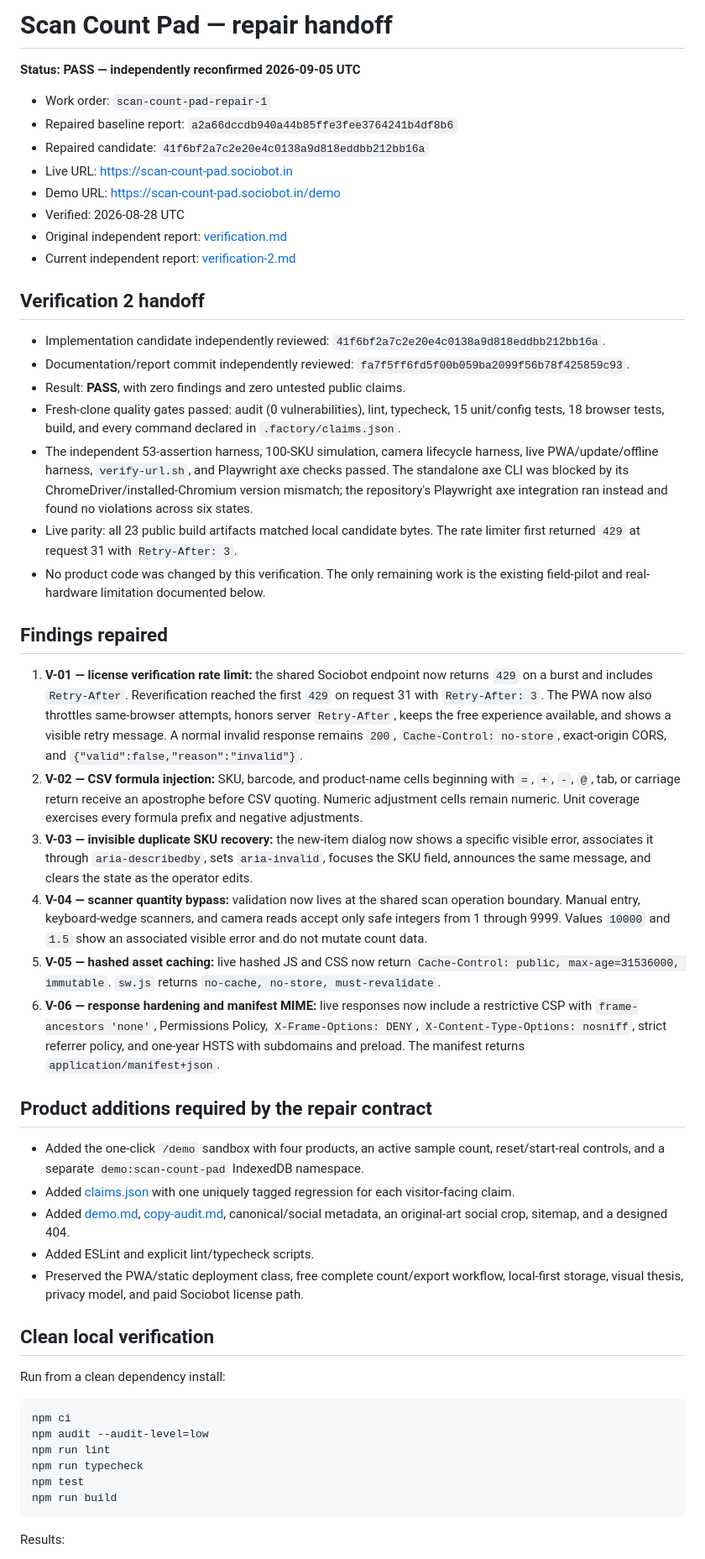
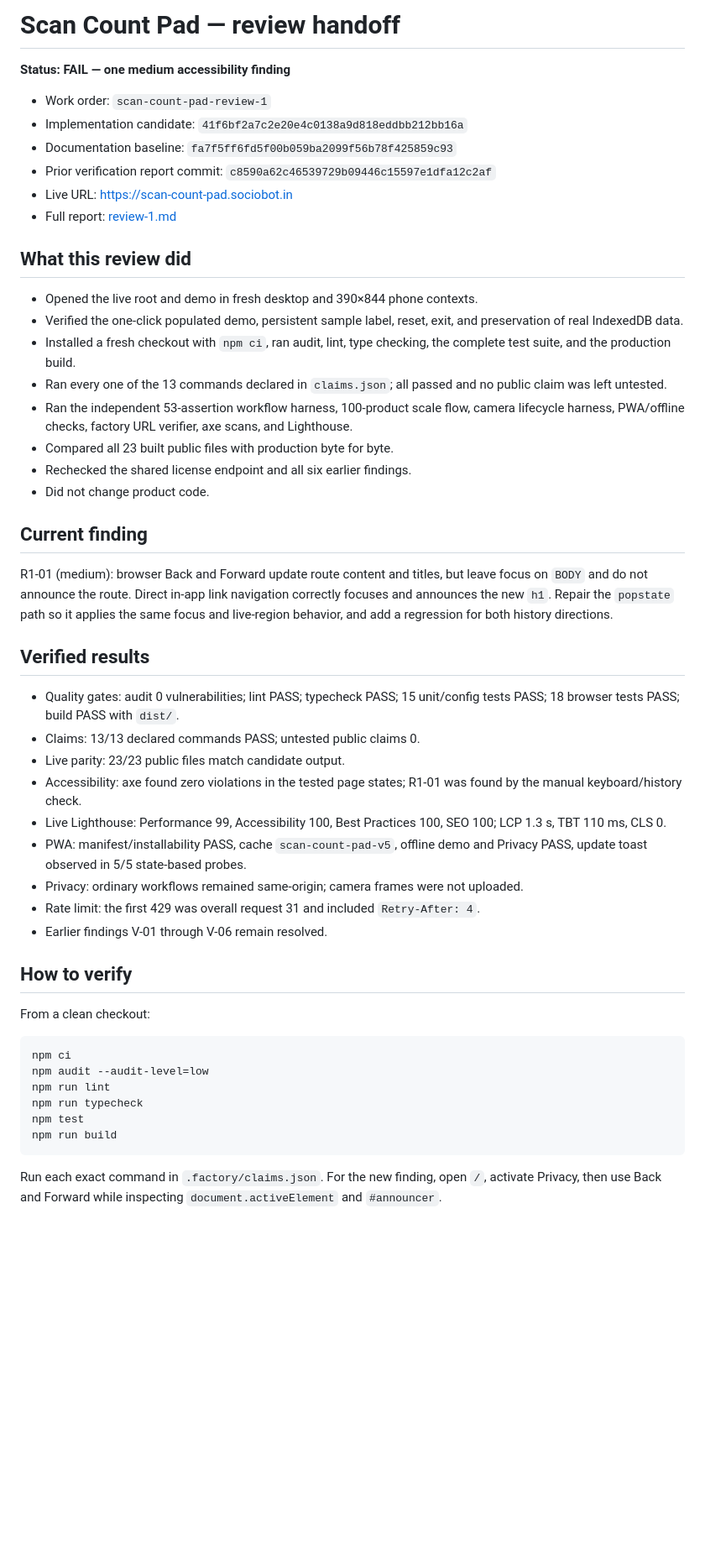
Before and after one commit to B-Divyesh/sf-scan-count-pad, a Markdown page: .factory/handoff.md, the part around one of its changes. Shown at 84% size. GitHub-like rendering; blank space fills up the shorter version.

Commit message:
qa: record review 1 findings

````diff
--- a/.factory/handoff.md
+++ b/.factory/handoff.md
@@ -1,46 +1,44 @@
-# Scan Count Pad — repair handoff
+# Scan Count Pad — review handoff
 
-**Status: PASS — independently reconfirmed 2026-09-05 UTC**
+**Status: FAIL — one medium accessibility finding**
 
-- Work order: `scan-count-pad-repair-1`
-- Repaired baseline report: `a2a66dccdb940a44b85ffe3fee3764241b4df8b6`
-- Repaired candidate: `41f6bf2a7c2e20e4c0138a9d818eddbb212bb16a`
+- Work order: `scan-count-pad-review-1`
+- Implementation candidate: `41f6bf2a7c2e20e4c0138a9d818eddbb212bb16a`
+- Documentation baseline: `fa7f5ff6fd5f00b059ba2099f56b78f425859c93`
+- Prior verification report commit: `c8590a62c46539729b09446c15597e1dfa12c2af`
 - Live URL: <https://scan-count-pad.sociobot.in>
-- Demo URL: <https://scan-count-pad.sociobot.in/demo>
-- Verified: 2026-08-28 UTC
-- Original independent report: [verification.md](verification.md)
-- Current independent report: [verification-2.md](verification-2.md)
+- Full report: [review-1.md](review-1.md)
 
-## Verification 2 handoff
+## What this review did
 
-- Implementation candidate independently reviewed: `41f6bf2a7c2e20e4c0138a9d818eddbb212bb16a`.
-- Documentation/report commit independently reviewed: `fa7f5ff6fd5f00b059ba2099f56b78f425859c93`.
-- Result: **PASS**, with zero findings and zero untested public claims.
-- Fresh-clone quality gates passed: audit (0 vulnerabilities), lint, typecheck, 15 unit/config tests, 18 browser tests, build, and every command declared in `.factory/claims.json`.
-- The independent 53-assertion harness, 100-SKU simulation, camera lifecycle harness, live PWA/update/offline harness, `verify-url.sh`, and Playwright axe checks passed. The standalone axe CLI was blocked by its ChromeDriver/installed-Chromium version mismatch; the repository's Playwright axe integration ran instead and found no violations across six states.
-- Live parity: all 23 public build artifacts matched local candidate bytes. The rate limiter first returned `429` at request 31 with `Retry-After: 3`.
-- No product code was changed by this verification. The only remaining work is the existing field-pilot and real-hardware limitation documented below.
+- Opened the live root and demo in fresh desktop and 390×844 phone contexts.
+- Verified the one-click populated demo, persistent sample label, reset, exit, and preservation of real IndexedDB data.
+- Installed a fresh checkout with `npm ci`, ran audit, lint, type checking, the complete test suite, and the production build.
+- Ran every one of the 13 commands declared in `claims.json`; all passed and no public claim was left untested.
+- Ran the independent 53-assertion workflow harness, 100-product scale flow, camera lifecycle harness, PWA/offline checks, factory URL verifier, axe scans, and Lighthouse.
+- Compared all 23 built public files with production byte for byte.
+- Rechecked the shared license endpoint and all six earlier findings.
+- Did not change product code.
 
-## Findings repaired
+## Current finding
 
-1. **V-01 — license verification rate limit:** the shared Sociobot endpoint now returns `429` on a burst and includes `Retry-After`. Reverification reached the first `429` on request 31 with `Retry-After: 3`. The PWA now also throttles same-browser attempts, honors server `Retry-After`, keeps the free experience available, and shows a visible retry message. A normal invalid response remains `200`, `Cache-Control: no-store`, exact-origin CORS, and `{"valid":false,"reason":"invalid"}`.
-2. **V-02 — CSV formula injection:** SKU, barcode, and product-name cells beginning with `=`, `+`, `-`, `@`, tab, or carriage return receive an apostrophe before CSV quoting. Numeric adjustment cells remain numeric. Unit coverage exercises every formula prefix and negative adjustments.
-3. **V-03 — invisible duplicate SKU recovery:** the new-item dialog now shows a specific visible error, associates it through `aria-describedby`, sets `aria-invalid`, focuses the SKU field, announces the same message, and clears the state as the operator edits.
-4. **V-04 — scanner quantity bypass:** validation now lives at the shared scan operation boundary. Manual entry, keyboard-wedge scanners, and camera reads accept only safe integers from 1 through 9999. Values `10000` and `1.5` show an associated visible error and do not mutate count data.
-5. **V-05 — hashed asset caching:** live hashed JS and CSS now return `Cache-Control: public, max-age=31536000, immutable`. `sw.js` returns `no-cache, no-store, must-revalidate`.
-6. **V-06 — response hardening and manifest MIME:** live responses now include a restrictive CSP with `frame-ancestors 'none'`, Permissions Policy, `X-Frame-Options: DENY`, `X-Content-Type-Options: nosniff`, strict referrer policy, and one-year HSTS with subdomains and preload. The manifest returns `application/manifest+json`.
+R1-01 (medium): browser Back and Forward update route content and titles, but leave focus on `BODY` and do not announce the route. Direct in-app link navigation correctly focuses and announces the new `h1`. Repair the `popstate` path so it applies the same focus and live-region behavior, and add a regression for both history directions.
 
-## Product additions required by the repair contract
+## Verified results
 
-- Added the one-click `/demo` sandbox with four products, an active sample count, reset/start-real controls, and a separate `demo:scan-count-pad` IndexedDB namespace.
-- Added [claims.json](claims.json) with one uniquely tagged regression for each visitor-facing claim.
-- Added [demo.md](demo.md), [copy-audit.md](copy-audit.md), canonical/social metadata, an original-art social crop, sitemap, and a designed 404.
-- Added ESLint and explicit lint/typecheck scripts.
-- Preserved the PWA/static deployment class, free complete count/export workflow, local-first storage, visual thesis, privacy model, and paid Sociobot license path.
+- Quality gates: audit 0 vulnerabilities; lint PASS; typecheck PASS; 15 unit/config tests PASS; 18 browser tests PASS; build PASS with `dist/`.
+- Claims: 13/13 declared commands PASS; untested public claims 0.
+- Live parity: 23/23 public files match candidate output.
+- Accessibility: axe found zero violations in the tested page states; R1-01 was found by the manual keyboard/history check.
+- Live Lighthouse: Performance 99, Accessibility 100, Best Practices 100, SEO 100; LCP 1.3 s, TBT 110 ms, CLS 0.
+- PWA: manifest/installability PASS, cache `scan-count-pad-v5`, offline demo and Privacy PASS, update toast observed in 5/5 state-based probes.
+- Privacy: ordinary workflows remained same-origin; camera frames were not uploaded.
+- Rate limit: the first 429 was overall request 31 and included `Retry-After: 4`.
+- Earlier findings V-01 through V-06 remain resolved.
 
-## Clean local verification
+## How to verify
 
-Run from a clean dependency install:
+From a clean checkout:
 
 ```sh
 npm ci
@@ -51,5 +49,5 @@ npm test
 npm run build
 ```
 
-Results:
+Run each exact command in `.factory/claims.json`. For the new finding, open `/`, activate Privacy, then use Back and Forward while inspecting `document.activeElement` and `#announcer`.
 
````
Also changed, not shown: other parts of .factory/handoff.md (+5 -40 lines), .factory/review-1.md (added, +126 -0 lines).
